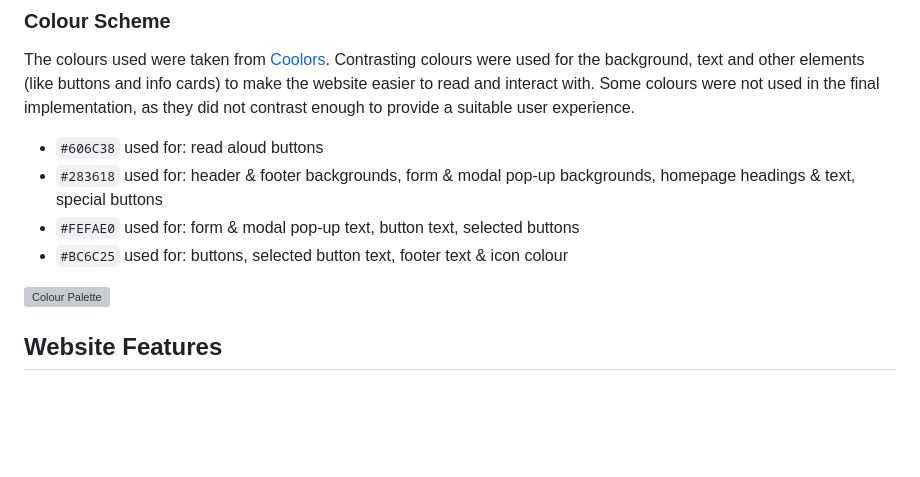
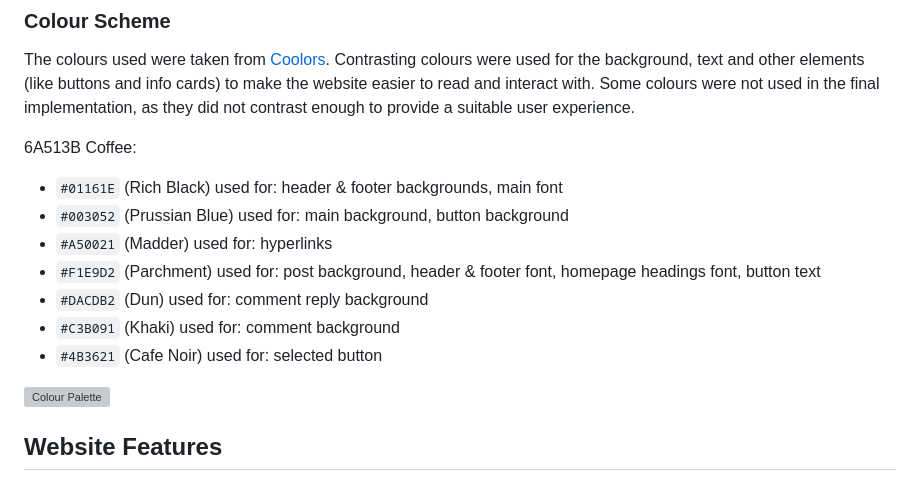
Before and after one commit to mitalic004/Inkspire, a Markdown page: README.md, the part around one of its changes. Rendered like a GitHub page; blank space fills up the shorter version; grey boxes are pictures that could not be loaded.

```diff
--- a/README.md
+++ b/README.md
@@ -113,10 +113,14 @@ The project used two sans-serif fonts which were implemented via [Google Fonts](
 
 The colours used were taken from [Coolors](https://coolors.co/). Contrasting colours were used for the background, text and other elements (like buttons and info cards) to make the website easier to read and interact with. Some colours were not used in the final implementation, as they did not contrast enough to provide a suitable user experience.
 
-- `#606C38` used for: read aloud buttons
-- `#283618` used for: header & footer backgrounds, form & modal pop-up backgrounds, homepage headings & text, special buttons
-- `#FEFAE0` used for: form & modal pop-up text, button text, selected buttons
-- `#BC6C25` used for: buttons, selected button text, footer text & icon colour
+6A513B Coffee:
+- `#01161E` (Rich Black) used for: header & footer backgrounds, main font
+- `#003052` (Prussian Blue) used for: main background, button background
+- `#A50021` (Madder) used for: hyperlinks
+- `#F1E9D2` (Parchment) used for: post background, header & footer font, homepage headings font, button text
+- `#DACDB2` (Dun) used for: comment reply background
+- `#C3B091` (Khaki) used for: comment background
+- `#4B3621` (Cafe Noir) used for: selected button
 
 ![Colour Palette](assets/images-readme/Colour-Palette.png)
 
```
Also changed, not shown: other parts of README.md (+2 -2 lines).
